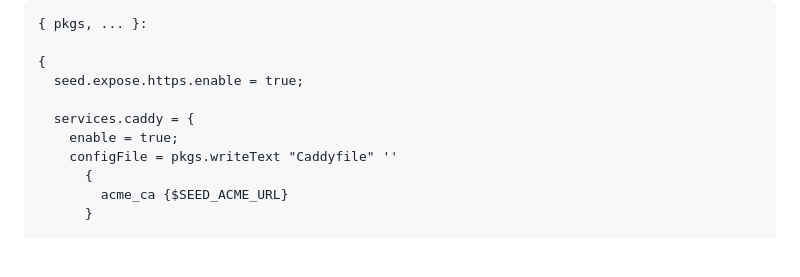
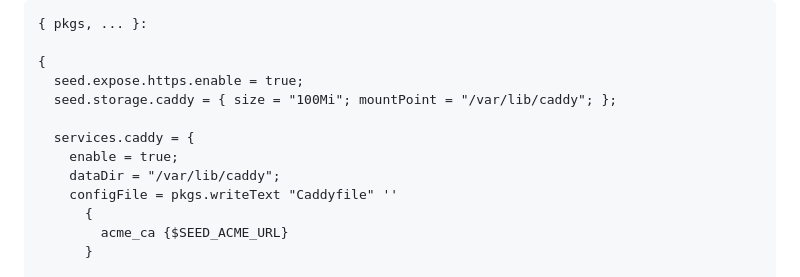
Before and after one commit to loomtex/seed, a Markdown page: README.md, the part around the change. Rendered like a GitHub page; blank space fills up the shorter version.

Commit message:
docs: persist Caddy cert storage in TLS example
Without this, certs are lost on redeploy and hit LE rate limits.

Co-Authored-By: Joshua Perry <josh@6bit.com>
Co-Authored-By: Claude Opus 4.6 <noreply@anthropic.com>

```diff
--- a/README.md
+++ b/README.md
@@ -181,9 +181,11 @@ Point your web server's ACME client at `SEED_ACME_URL`. Caddy is the easiest opt
 
 {
   seed.expose.https.enable = true;
+  seed.storage.caddy = { size = "100Mi"; mountPoint = "/var/lib/caddy"; };
 
   services.caddy = {
     enable = true;
+    dataDir = "/var/lib/caddy";
     configFile = pkgs.writeText "Caddyfile" ''
       {
         acme_ca {$SEED_ACME_URL}
```
